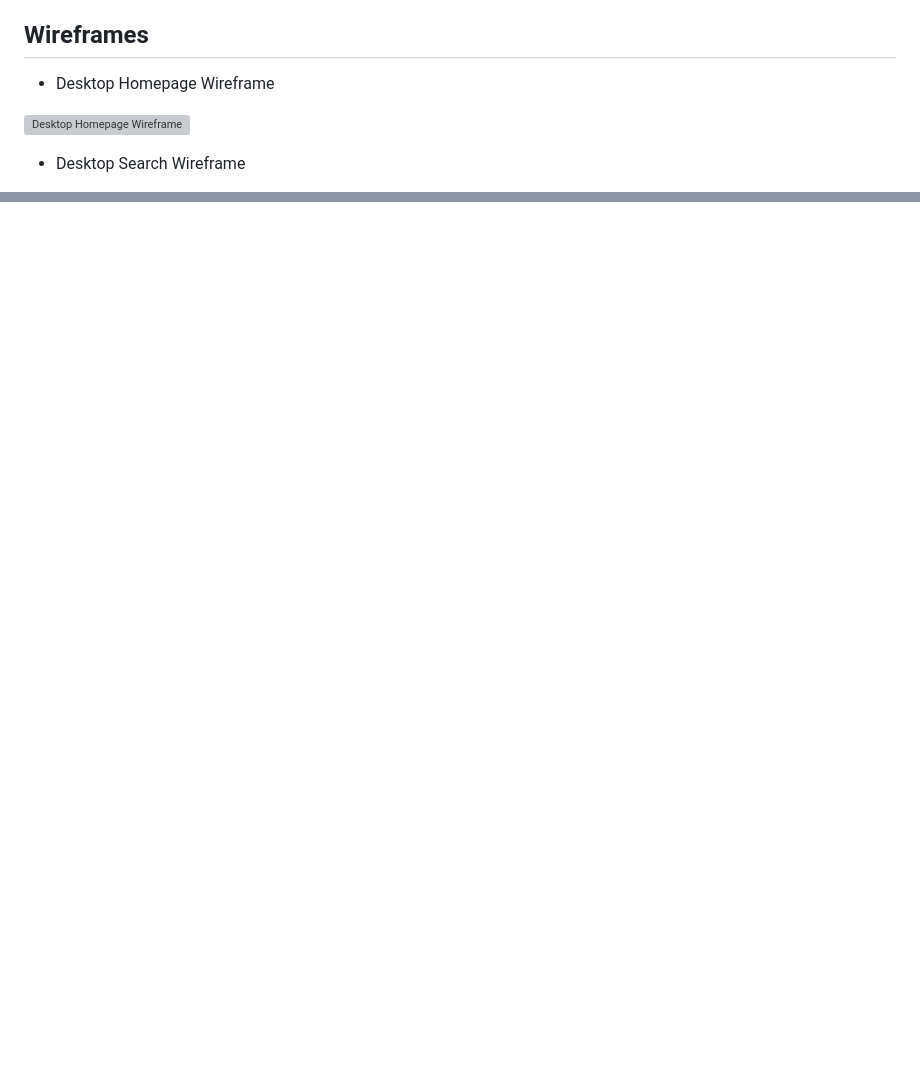
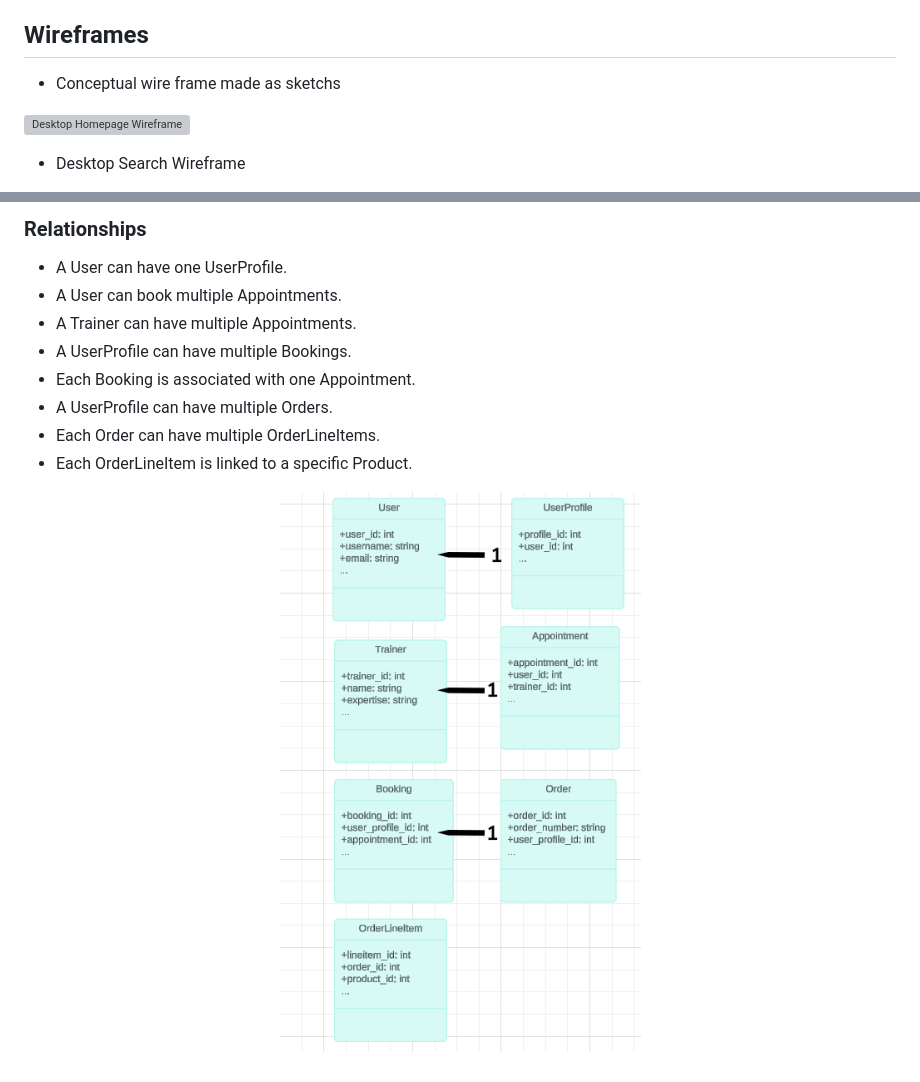
Before and after one commit to Juandavidc08/zenlift, a Markdown page: README.md, 2 parts joined by grey strips. Rendered like a GitHub page; pictures changed too: documentation/images/erd.png (added); blank space fills up the shorter version; grey boxes are pictures that could not be loaded.

Commit message:
database plan explained in readme

```diff
--- a/README.md
+++ b/README.md
@@ -73,7 +73,7 @@ The logo and favicon capture ZenLift’s essence, featuring an icon symbolizing
 
 ## Wireframes
 
-- Desktop Homepage Wireframe
+- Conceptual wire frame made as sketchs
 
 ![Desktop Homepage Wireframe](documentation/images/mainpage.png)
 
@@ -86,0 +162,14 @@ The logo and favicon capture ZenLift’s essence, featuring an icon symbolizing
+### Relationships
+
+- A User can have one UserProfile.
+- A User can book multiple Appointments.
+- A Trainer can have multiple Appointments.
+- A UserProfile can have multiple Bookings.
+- Each Booking is associated with one Appointment.
+- A UserProfile can have multiple Orders.
+- Each Order can have multiple OrderLineItems.
+- Each OrderLineItem is linked to a specific Product.
+
+<p align="center">
+  <img src="documentation/images/erd.png" alt="entity relationship">
+</p>
```
Also changed, not shown: other parts of README.md (+75 -0 lines), documentation/images/databaseimage.png (added), 1 other file.
